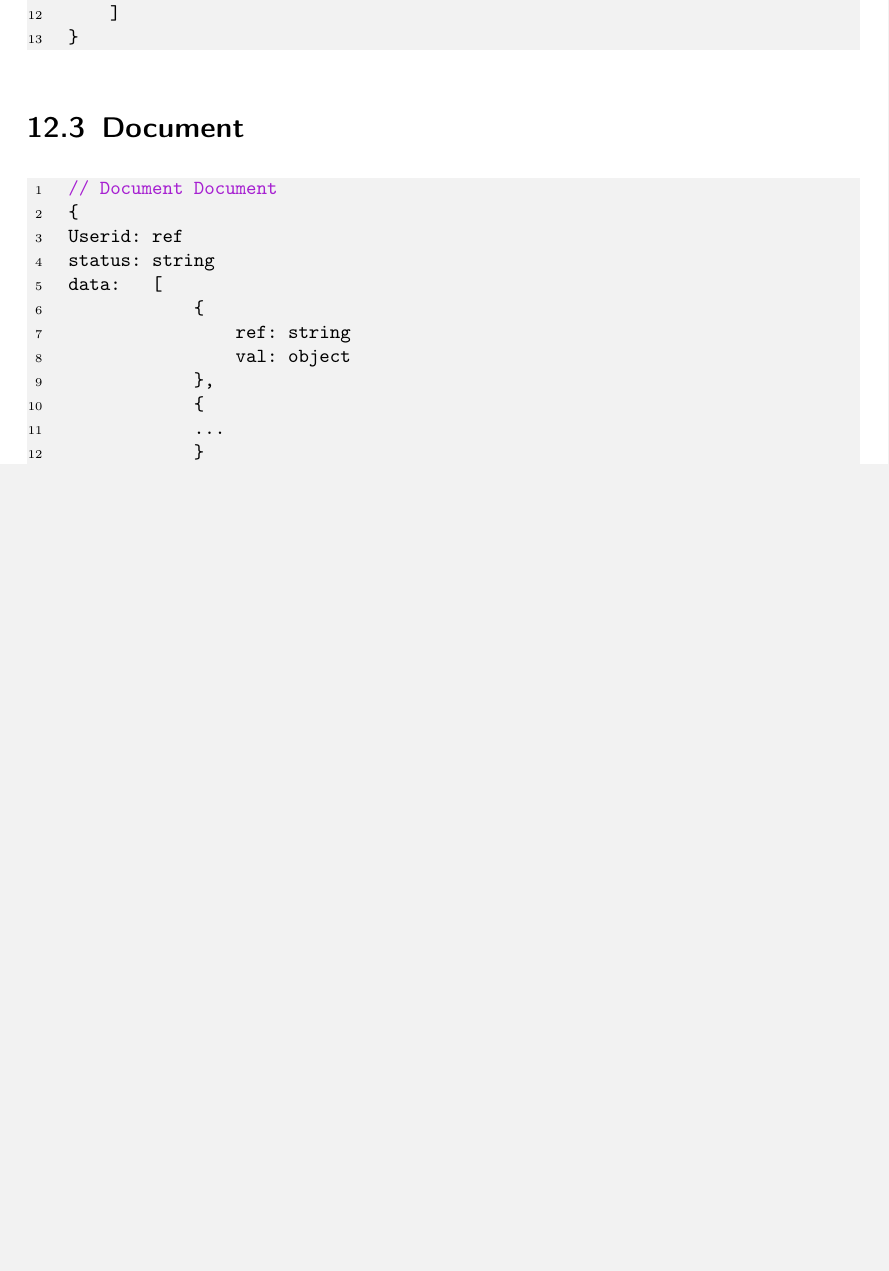
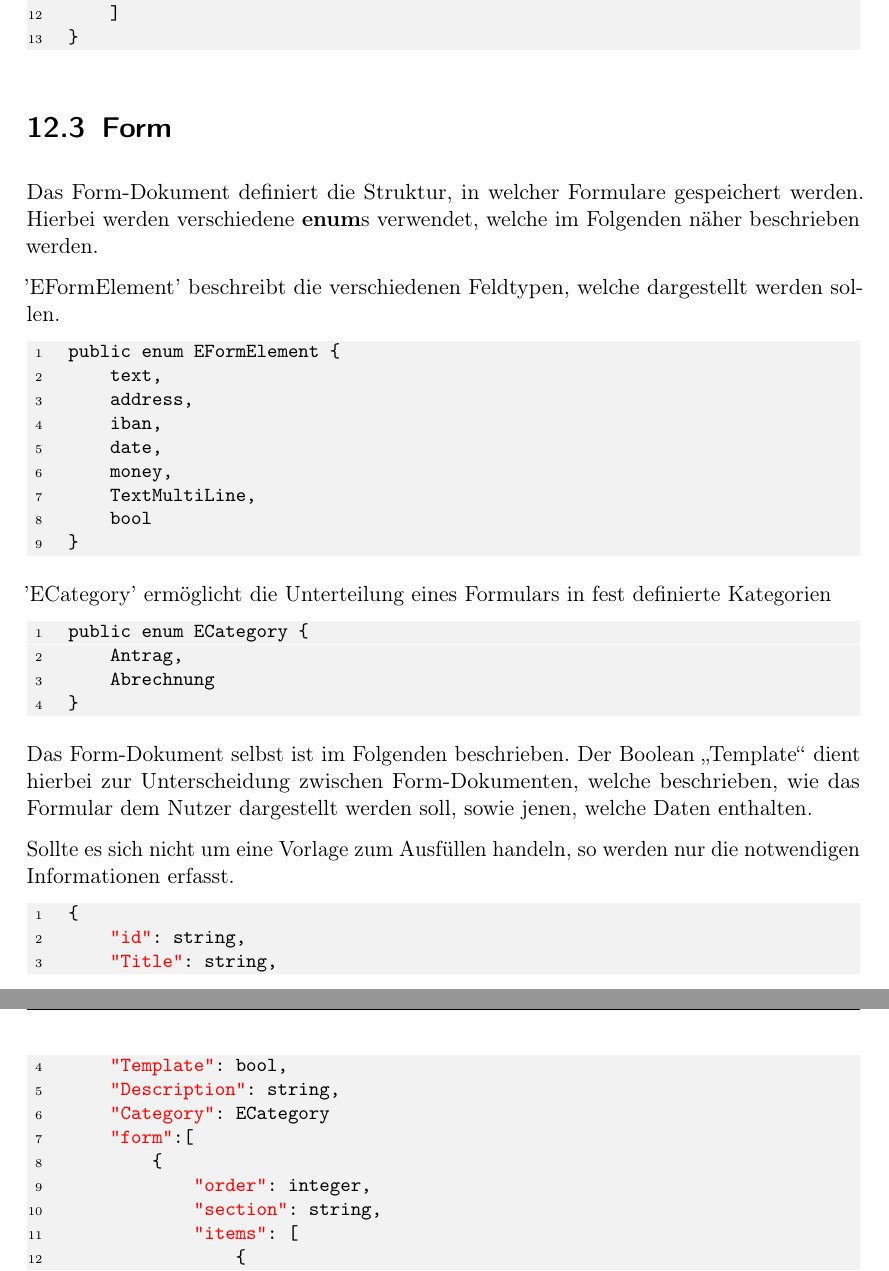
Before and after one commit to MaxTrautwein/AStA-Digital-Forms, a LaTeX book (Doc/main.tex, which reads Doc/paragraphs/Datenbank.tex): part of page 42 of 49 before the commit and two parts of pages 42 and 43 of 50 after it, the two joined at a grey line, cut so that both start at the same text, the shorter picture padded with empty space. Compiled offline with pdfLaTeX.

Commit message:
#50 Updated Database documentation

```diff
--- a/Doc/main.tex
+++ b/Doc/main.tex
@@ -207,6 +207,11 @@
    description={Die Föderierte Identität, auch bekannt als Benutzer-Föderation,
    bezeichnet die verwendung der Identität eines Benutzers über mehrere Systeme.}
 }
+\newglossaryentry{enum}
+{
+   name=enum,
+   description={Datentyp welcher einen Wert aus einer vordefinirten Menge anehmen kann.}
+}
 
 
 %%%%%%%%%%%%%%%%%%%%%%%%%%%%%%%%%%%%%%%%%%%%%%%%%%%%%%%%%%%%%%%%%%%%%%%%%%%%%%
--- a/Doc/paragraphs/Datenbank.tex
+++ b/Doc/paragraphs/Datenbank.tex
@@ -44,15 +44,50 @@ Der genaue Inhalt wird angefügt, sobald dieser bekannt wird.
 
 \end{lstlisting}
 
-\section{Document}
+\section{Form}\label{sec:form}
+Das Form-Dokument definiert die Struktur, in welcher Formulare gespeichert werden.
+Hierbei werden verschiedene \gls{enum}s verwendet, welche im Folgenden näher beschrieben werden.
+
+
+'EFormElement' beschreibt die verschiedenen Feldtypen, welche dargestellt werden sollen.
+\begin{lstlisting}[label={lst:EFormElement}]
+    public enum EFormElement {
+        text,
+        address,
+        iban,
+        date,
+        money,
+        TextMultiLine,
+        bool
+    }
+\end{lstlisting}
+
+
+'ECategory' ermöglicht die Unterteilung eines Formulars in fest definierte Kategorien
+\begin{lstlisting}[label={lst:ECategory}]
+    public enum ECategory {
+        Antrag,
+        Abrechnung
+    }
+\end{lstlisting}
+
+Das Form-Dokument selbst ist im Folgenden beschrieben.
+Der Boolean "Template" dient hierbei zur Unterscheidung zwischen
+Form-Dokumenten, welche beschrieben, wie das Formular dem Nutzer
+dargestellt werden soll, sowie jenen, welche Daten enthalten.
+
+Sollte es sich nicht um eine Vorlage zum Ausfüllen handeln, so werden nur die notwendigen Informationen erfasst.
 \begin{lstlisting}[label={lst:lstlistingdoc}]
-    // Document Document
     {
-    Userid: ref
-    status: string
-    data:   [
-                {
-                    ref: string
-                    val: object
-                },
-                {
+        "id": string,
+        "Title": string,
+        "Template": bool,
+        "Description": string,
+        "Category": ECategory
+        "form":[
+            {
+                "order": integer,
+                "section": string,
+                "items": [
+                    {
+                        "Description": string,
```
Also changed, not shown: Doc/paragraphs/Datenbank.tex (34 more changed lines).
